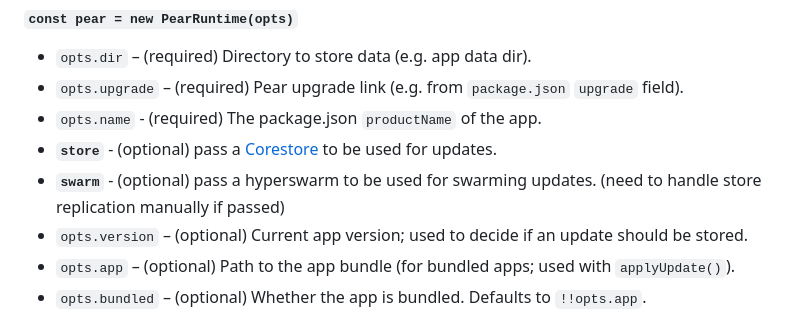
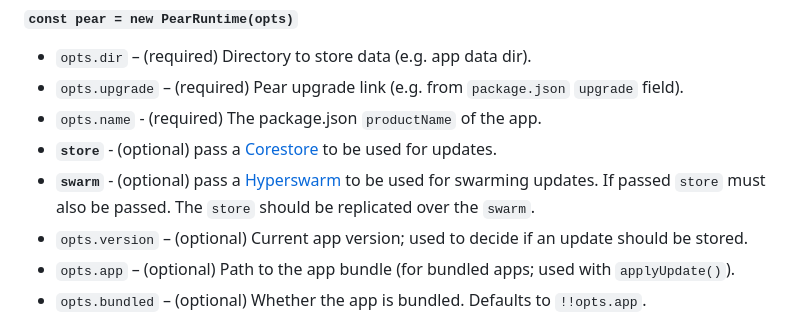
Before and after one commit to holepunchto/pear-runtime, a Markdown page: README.md, the part around the change. GitHub-like rendering.

Commit message:
Apply suggestion from @davidmarkclements

```diff
--- a/README.md
+++ b/README.md
@@ -78,7 +78,7 @@ For end-to-end instructions from building to deploying with [Pear](https://docs.
 - `opts.upgrade` – (required) Pear upgrade link (e.g. from `package.json` `upgrade` field).
 - `opts.name` - (required) The package.json `productName` of the app.
 - **`store`** - (optional) pass a [Corestore](https://github.com/holepunchto/corestore) to be used for updates.
-- **`swarm`** - (optional) pass a hyperswarm to be used for swarming updates. (need to handle store replication manually if passed)
+- **`swarm`** - (optional) pass a [Hyperswarm](https://github.com/holepunchto/hyperswarm) to be used for swarming updates. If passed `store` must also be passed. The `store` should be replicated over the `swarm`.
 - `opts.version` – (optional) Current app version; used to decide if an update should be stored.
 - `opts.app` – (optional) Path to the app bundle (for bundled apps; used with `applyUpdate()`).
 - `opts.bundled` – (optional) Whether the app is bundled. Defaults to `!!opts.app`.
```
